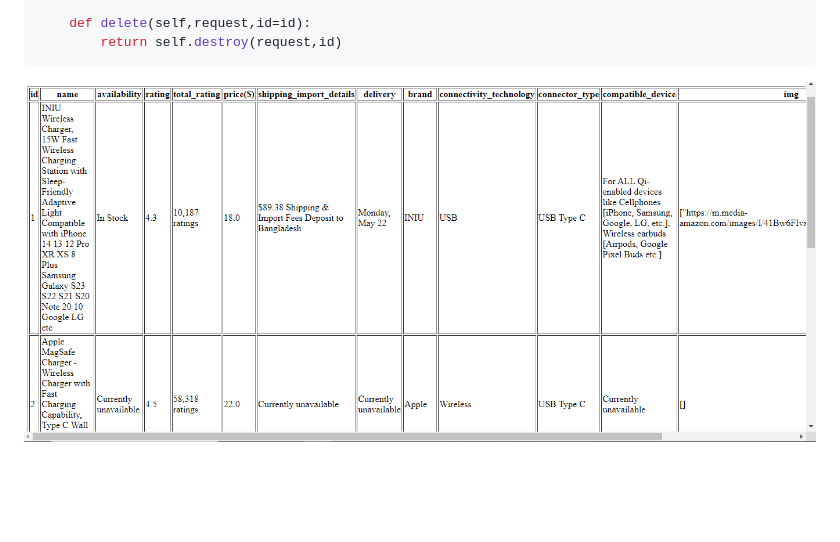
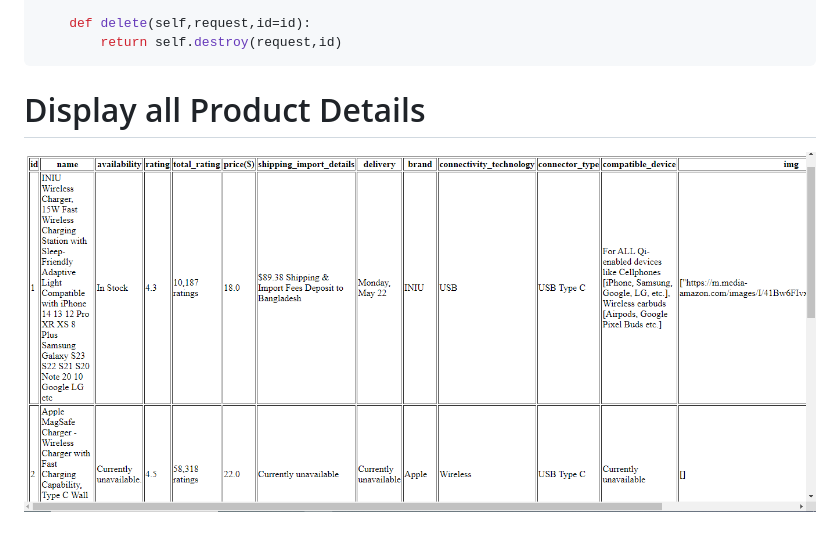
Before and after one commit to sohag-mbstu-ict/Backend_Developer_Assessment, a Markdown page: README.md, the part around the change. Drawn GitHub-style; blank space fills up the shorter version.

````diff
--- a/README.md
+++ b/README.md
@@ -205,4 +205,6 @@ class GenericApiView_Product(generics.GenericAPIView,class GenericApiView_Produc
         return self.destroy(request,id)
 ```
 
-![Display all Product Detail](https://github.com/sohag-mbstu-ict/Backend_Developer_Assessment/blob/main/Screenshot/HTML.PNG)
+# Display all Product Details
+
+![](https://github.com/sohag-mbstu-ict/Backend_Developer_Assessment/blob/main/Screenshot/HTML.PNG)
````
